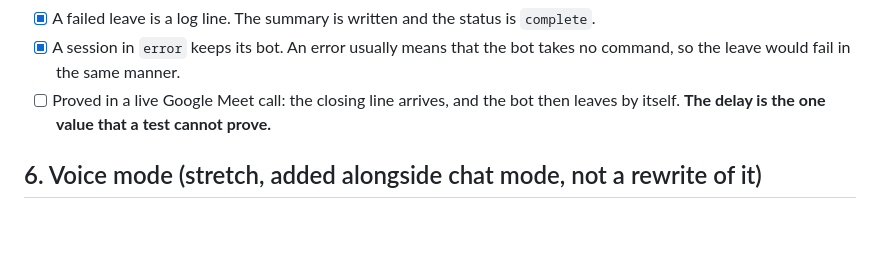
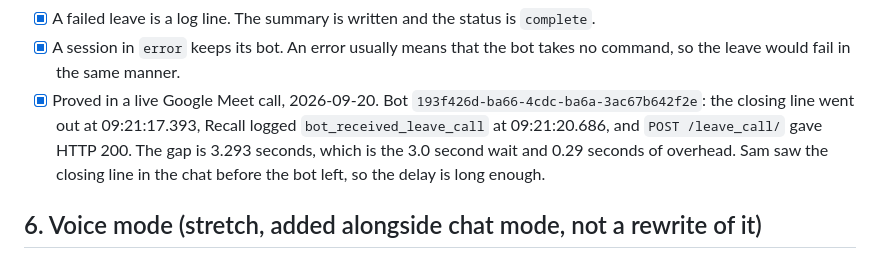
Before and after one commit to samneetsingh/recall-demo, a Markdown page: docs/TASKS.md, the part around the change. Drawn GitHub-style; blank space fills up the shorter version.

```diff
--- a/docs/TASKS.md
+++ b/docs/TASKS.md
@@ -110,8 +110,12 @@ until the patient removed it. See `task-05a-bot-leave/todo.md`.
 - [x] A failed leave is a log line. The summary is written and the status is `complete`.
 - [x] A session in `error` keeps its bot. An error usually means that the bot takes no
       command, so the leave would fail in the same manner.
-- [ ] Proved in a live Google Meet call: the closing line arrives, and the bot then
-      leaves by itself. **The delay is the one value that a test cannot prove.**
+- [x] Proved in a live Google Meet call, 2026-09-20. Bot
+      `193f426d-ba66-4cdc-ba6a-3ac67b642f2e`: the closing line went out at 09:21:17.393,
+      Recall logged `bot_received_leave_call` at 09:21:20.686, and
+      `POST /leave_call/` gave HTTP 200. The gap is 3.293 seconds, which is the 3.0
+      second wait and 0.29 seconds of overhead. Sam saw the closing line in the chat
+      before the bot left, so the delay is long enough.
 
 ## 6. Voice mode (stretch, added alongside chat mode, not a rewrite of it)
 
```
Also changed, not shown: docs/session-logs/10-frontend.md (+53 -9 lines), docs/task-05a-bot-leave/todo.md (+3 -3 lines).
